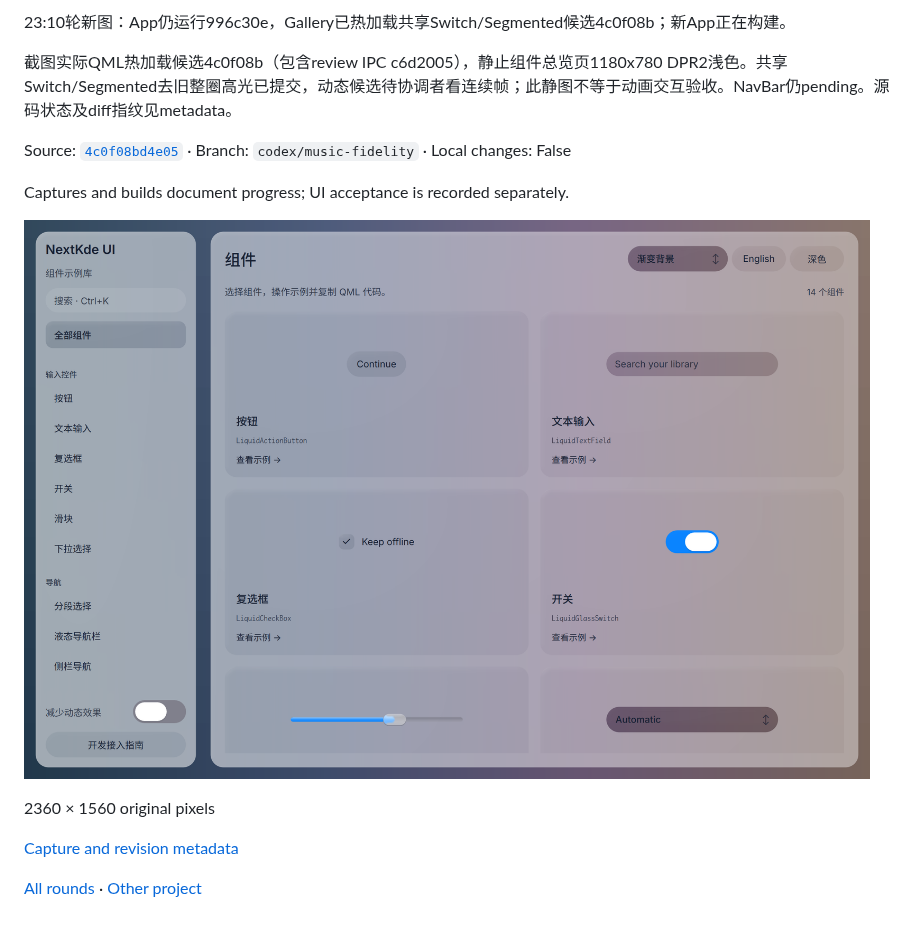
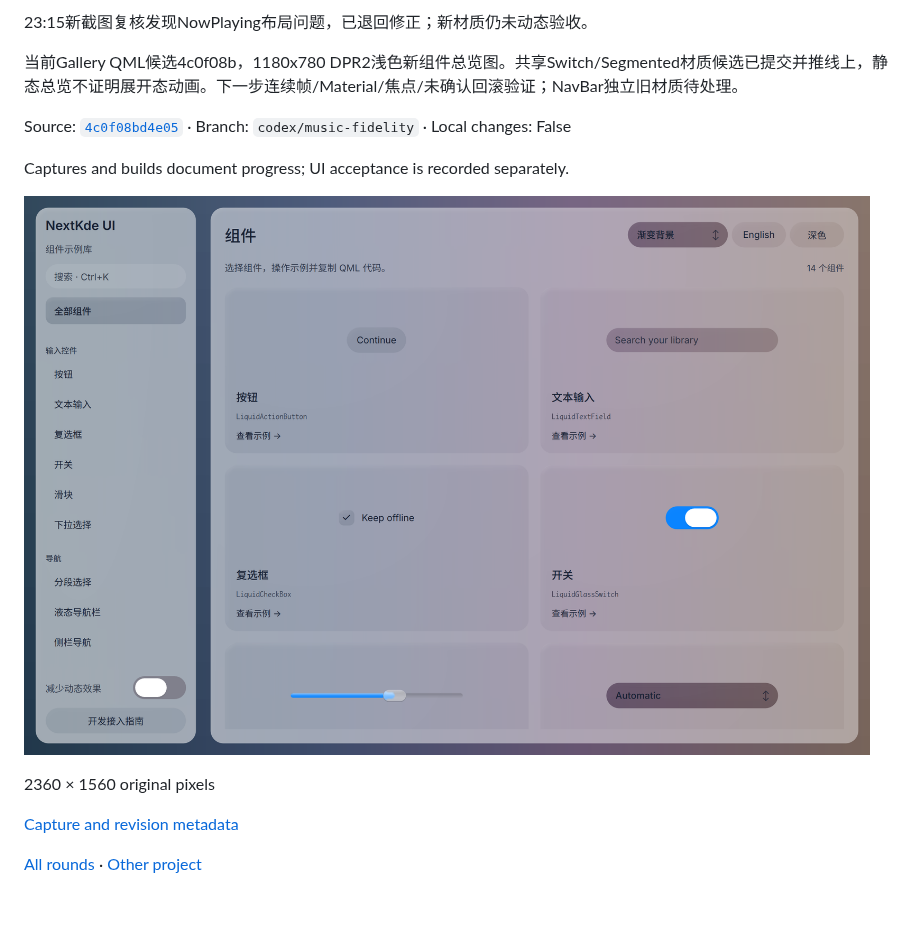
Before and after one commit to NextKde/nextkdeAppDemo, a Markdown page: README.md, the part around one of its changes. Rendered like a GitHub page; pictures changed too: screenshots/round-20261020-231707/gallery-poll-2315-light.png (added).

```diff
--- a/README.md
+++ b/README.md
@@ -4,13 +4,13 @@ Updated: 2026-10-20T23:11:54.135085+08:00
 
-23:10轮新图：App仍运行996c30e，Gallery已热加载共享Switch/Segmented候选4c0f08b；新App正在构建。
+23:15新截图复核发现NowPlaying布局问题，已退回修正；新材质仍未动态验收。
 
-截图实际QML热加载候选4c0f08b（包含review IPC c6d2005），静止组件总览页1180x780 DPR2浅色。共享Switch/Segmented去旧整圈高光已提交，动态候选待协调者看连续帧；此静图不等于动画交互验收。NavBar仍pending。源码状态及diff指纹见metadata。
+当前Gallery QML候选4c0f08b，1180x780 DPR2浅色新组件总览图。共享Switch/Segmented材质候选已提交并推线上，静态总览不证明展开态动画。下一步连续帧/Material/焦点/未确认回滚验证；NavBar独立旧材质待处理。
 
 Source: [`4c0f08bd4e05`](https://github.com/NextKde/nextkdeAppDemo/commit/4c0f08bd4e05c77055644cb09d8d7501449f69e0) · Branch: `codex/music-fidelity` · Local changes: False
 
 Captures and builds document progress; UI acceptance is recorded separately.
 
-![gallery-poll-2310-light.png](screenshots/round-20261020-231154/gallery-poll-2310-light.png)
+![gallery-poll-2315-light.png](screenshots/round-20261020-231707/gallery-poll-2315-light.png)
 
 2360 × 1560 original pixels
 
```
Also changed, not shown: other parts of README.md (+2 -2 lines), screenshots/round-20261020-231707/README.md (added, +17 -0 lines), 1 other file.
